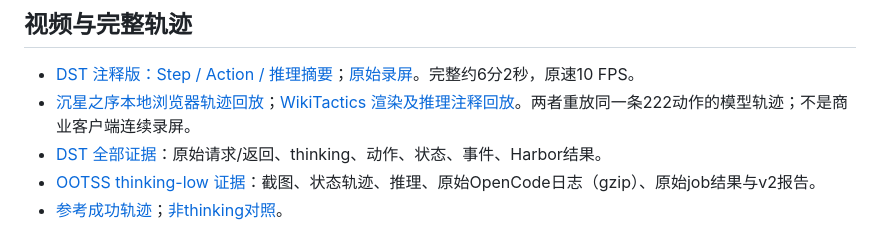
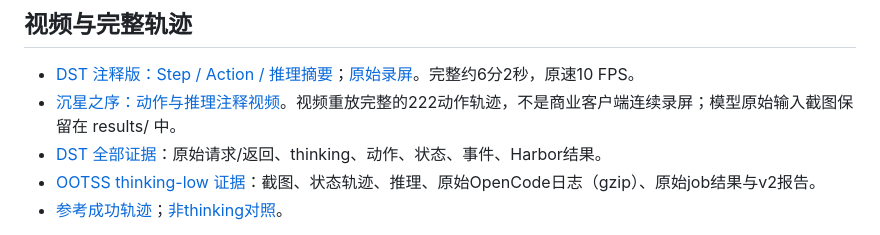
Before and after one commit to CostaliyA/game-bench-harbor, a Markdown page: README.md, the part around the change. Rendered like a GitHub page.

```diff
--- a/README.md
+++ b/README.md
@@ -51,7 +51,7 @@ harbor run -c configs/dst.yaml --job-name dst-my-new-run -n 1
 ## 视频与完整轨迹
 
 - [DST 注释版：Step / Action / 推理摘要](videos/dst-annotated.mp4)；[原始录屏](videos/dst-original.mp4)。完整约6分2秒，原速10 FPS。
-- [沉星之序本地浏览器轨迹回放](videos/ootss-local-replay.mp4)；[WikiTactics 渲染及推理注释回放](videos/ootss-wiki-replay.mp4)。两者重放同一条222动作的模型轨迹；不是商业客户端连续录屏。
+- [沉星之序：动作与推理注释视频](videos/ootss-wiki-replay.mp4)。视频重放完整的222动作轨迹，不是商业客户端连续录屏；模型原始输入截图保留在 results/ 中。
 - [DST 全部证据](results/dst/)：原始请求/返回、thinking、动作、状态、事件、Harbor结果。
 - [OOTSS thinking-low 证据](results/ootss/thinking-low-001/)：截图、状态轨迹、推理、原始OpenCode日志（gzip）、原始job结果与v2报告。
 - [参考成功轨迹](results/ootss/reference/)；[非thinking对照](results/ootss/nonthinking-002/)。
```
Also changed, not shown: docs/DELIVERY.zh-CN.md (+2 -2 lines), docs/TECHNICAL_REPORT.zh-CN.md (+27 -3 lines), docs/report-assets/ootss-final.png, docs/report-assets/ootss-initial.png, docs/report-assets/ootss-step140.png, 5 other files.
